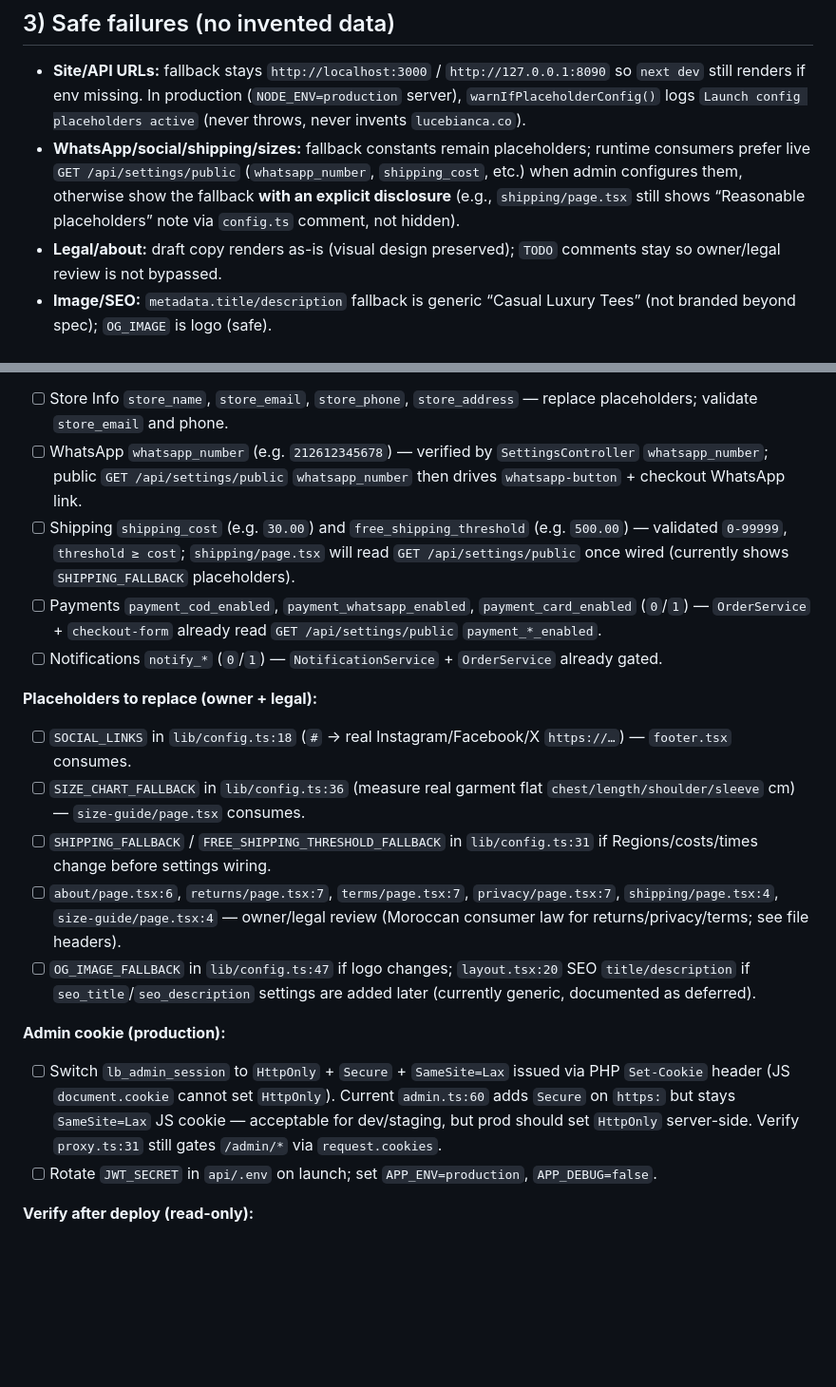
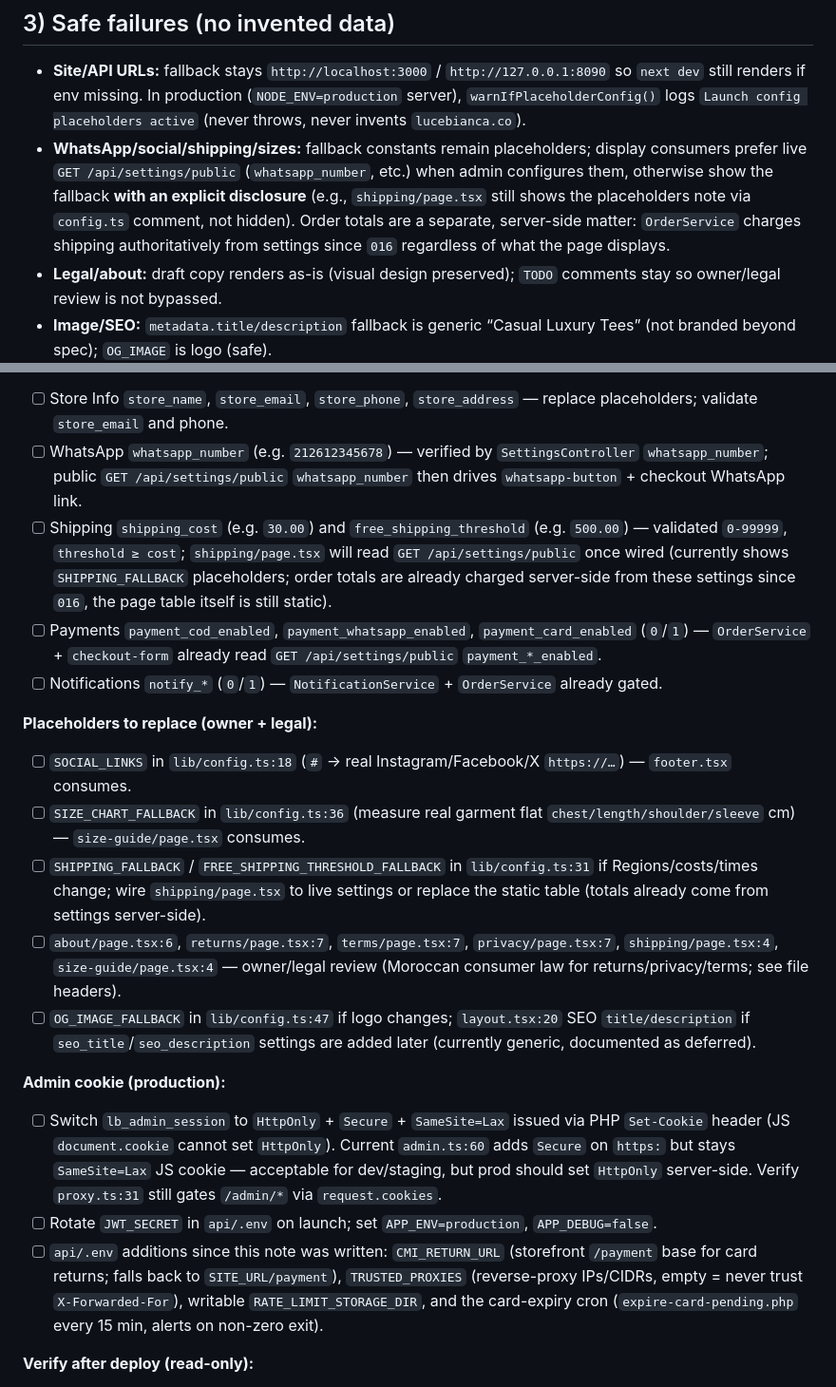
Before and after one commit to Oussama-Ech-charef/lucebianca-ecommerce, a Markdown page: docs/decisions/2026-09-23-frontend-production-readiness.md, 2 parts joined by grey strips. Shown at 95% size. Drawn GitHub-style; blank space fills up the shorter version.

```diff
--- a/docs/decisions/2026-09-23-frontend-production-readiness.md
+++ b/docs/decisions/2026-09-23-frontend-production-readiness.md
@@ -33,7 +33,7 @@ Every placeholder now has a `TODO (launch)` in `config.ts` — one place for the
 ## 3) Safe failures (no invented data)
 
 - **Site/API URLs:** fallback stays `http://localhost:3000` / `http://127.0.0.1:8090` so `next dev` still renders if env missing. In production (`NODE_ENV=production` server), `warnIfPlaceholderConfig()` logs `Launch config placeholders active` (never throws, never invents `lucebianca.co`).
-- **WhatsApp/social/shipping/sizes:** fallback constants remain placeholders; runtime consumers prefer live `GET /api/settings/public` (`whatsapp_number`, `shipping_cost`, etc.) when admin configures them, otherwise show the fallback **with an explicit disclosure** (e.g., `shipping/page.tsx` still shows “Reasonable placeholders” note via `config.ts` comment, not hidden).
+- **WhatsApp/social/shipping/sizes:** fallback constants remain placeholders; display consumers prefer live `GET /api/settings/public` (`whatsapp_number`, etc.) when admin configures them, otherwise show the fallback **with an explicit disclosure** (e.g., `shipping/page.tsx` still shows the placeholders note via `config.ts` comment, not hidden). Order totals are a separate, server-side matter: `OrderService` charges shipping authoritatively from settings since `016` regardless of what the page displays.
 - **Legal/about:** draft copy renders as-is (visual design preserved); `TODO` comments stay so owner/legal review is not bypassed.
 - **Image/SEO:** `metadata.title/description` fallback is generic “Casual Luxury Tees” (not branded beyond spec); `OG_IMAGE` is logo (safe).
 - **Admin cookie:** `Secure` is added only on `https:` to keep `http://localhost` dev working; `HttpOnly` is documented as requiring PHP `Set-Cookie` (see launch checklist) — JS fallback stays `SameSite=Lax`.
@@ -59,20 +59,21 @@ Validation:
 **Admin settings (`/admin/settings` → `PUT /api/admin/settings`, 14-key whitelist):**
 - [ ] Store Info `store_name`, `store_email`, `store_phone`, `store_address` — replace placeholders; validate `store_email` and phone.
 - [ ] WhatsApp `whatsapp_number` (e.g. `212612345678`) — verified by `SettingsController` `whatsapp_number`; public `GET /api/settings/public` `whatsapp_number` then drives `whatsapp-button` + checkout WhatsApp link.
-- [ ] Shipping `shipping_cost` (e.g. `30.00`) and `free_shipping_threshold` (e.g. `500.00`) — validated `0-99999`, `threshold ≥ cost`; `shipping/page.tsx` will read `GET /api/settings/public` once wired (currently shows `SHIPPING_FALLBACK` placeholders).
+- [ ] Shipping `shipping_cost` (e.g. `30.00`) and `free_shipping_threshold` (e.g. `500.00`) — validated `0-99999`, `threshold ≥ cost`; `shipping/page.tsx` will read `GET /api/settings/public` once wired (currently shows `SHIPPING_FALLBACK` placeholders; order totals are already charged server-side from these settings since `016`, the page table itself is still static).
 - [ ] Payments `payment_cod_enabled`, `payment_whatsapp_enabled`, `payment_card_enabled` (`0`/`1`) — `OrderService` + `checkout-form` already read `GET /api/settings/public` `payment_*_enabled`.
 - [ ] Notifications `notify_*` (`0`/`1`) — `NotificationService` + `OrderService` already gated.
 
 **Placeholders to replace (owner + legal):**
 - [ ] `SOCIAL_LINKS` in `lib/config.ts:18` (`#` → real Instagram/Facebook/X `https://…`) — `footer.tsx` consumes.
 - [ ] `SIZE_CHART_FALLBACK` in `lib/config.ts:36` (measure real garment flat `chest/length/shoulder/sleeve` cm) — `size-guide/page.tsx` consumes.
-- [ ] `SHIPPING_FALLBACK` / `FREE_SHIPPING_THRESHOLD_FALLBACK` in `lib/config.ts:31` if Regions/costs/times change before settings wiring.
+- [ ] `SHIPPING_FALLBACK` / `FREE_SHIPPING_THRESHOLD_FALLBACK` in `lib/config.ts:31` if Regions/costs/times change; wire `shipping/page.tsx` to live settings or replace the static table (totals already come from settings server-side).
 - [ ] `about/page.tsx:6`, `returns/page.tsx:7`, `terms/page.tsx:7`, `privacy/page.tsx:7`, `shipping/page.tsx:4`, `size-guide/page.tsx:4` — owner/legal review (Moroccan consumer law for returns/privacy/terms; see file headers).
 - [ ] `OG_IMAGE_FALLBACK` in `lib/config.ts:47` if logo changes; `layout.tsx:20` SEO `title/description` if `seo_title`/`seo_description` settings are added later (currently generic, documented as deferred).
 
 **Admin cookie (production):**
 - [ ] Switch `lb_admin_session` to `HttpOnly` + `Secure` + `SameSite=Lax` issued via PHP `Set-Cookie` header (JS `document.cookie` cannot set `HttpOnly`). Current `admin.ts:60` adds `Secure` on `https:` but stays `SameSite=Lax` JS cookie — acceptable for dev/staging, but prod should set `HttpOnly` server-side. Verify `proxy.ts:31` still gates `/admin/*` via `request.cookies`.
 - [ ] Rotate `JWT_SECRET` in `api/.env` on launch; set `APP_ENV=production`, `APP_DEBUG=false`.
+- [ ] `api/.env` additions since this note was written: `CMI_RETURN_URL` (storefront `/payment` base for card returns; falls back to `SITE_URL/payment`), `TRUSTED_PROXIES` (reverse-proxy IPs/CIDRs, empty = never trust `X-Forwarded-For`), writable `RATE_LIMIT_STORAGE_DIR`, and the card-expiry cron (`expire-card-pending.php` every 15 min, alerts on non-zero exit).
 
 **Verify after deploy (read-only):**
 - [ ] `curl -s https://lucebianca.co/api/settings/public | jq .data.whatsapp_number` → real number, not fallback.
```
Also changed, not shown: docs/analysis/2026-09-24-final-audit.md (+14 -0 lines).
